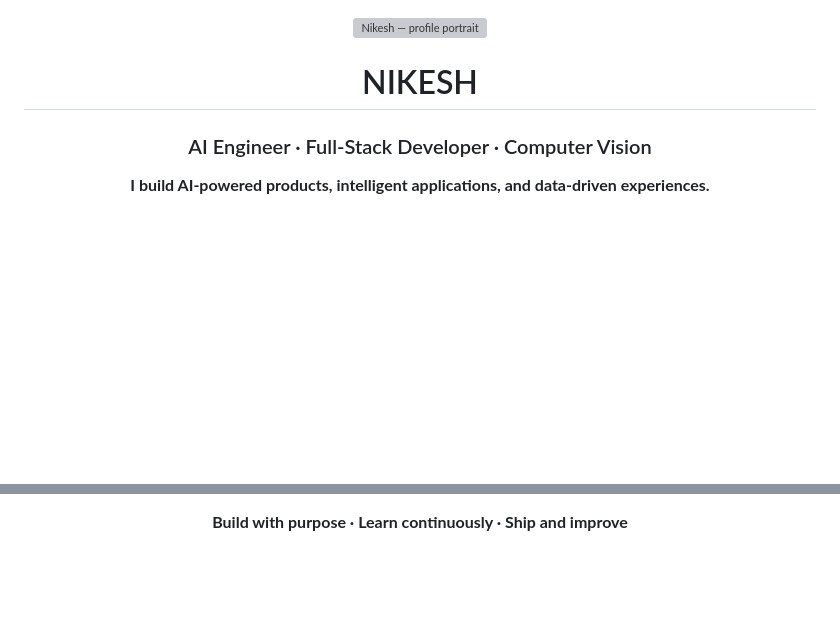
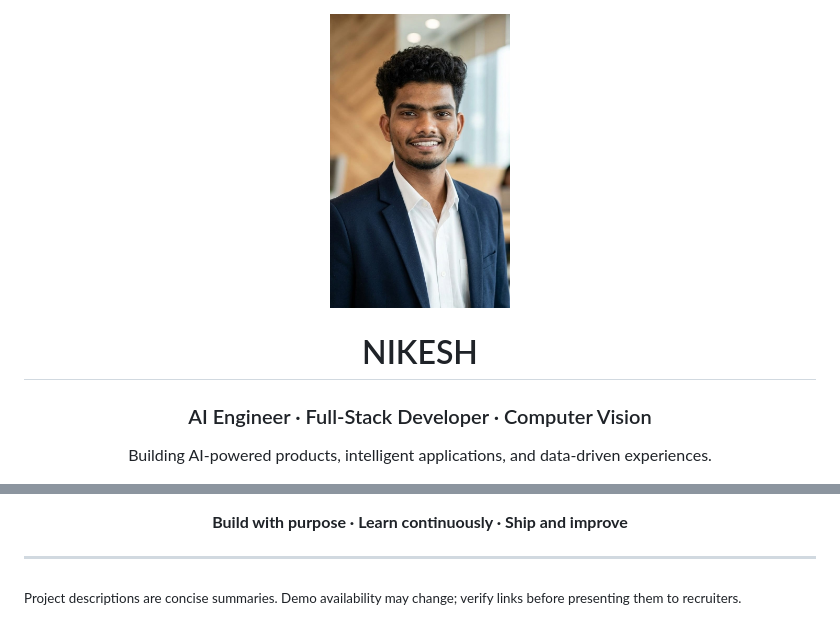
Before and after one commit to nvaltryek-001/nvaltryek-001, a Markdown page: README.md, 2 parts joined by grey strips. Rendered like a GitHub page; blank space fills up the shorter version; grey boxes are pictures that could not be loaded.

```diff
--- a/README.md
+++ b/README.md
@@ -1,10 +1,10 @@
-<div align="center">
+  <div align="center">
 
-<img src="assets/nikesh-profile.png" width="190" alt="Nikesh — profile portrait" />
+<img src="assets/nikesh-profile.jpg" width="180" alt="Nikesh — profile portrait" />
 
 # NIKESH
 
 ### AI Engineer · Full-Stack Developer · Computer Vision
 
-**I build AI-powered products, intelligent applications, and data-driven experiences.**
+Building AI-powered products, intelligent applications, and data-driven experiences.
 
@@ -241,3 +258,7 @@ flowchart LR
 **Build with purpose · Learn continuously · Ship and improve**
 
 </div>
+
+---
+
+<sub>Project descriptions are concise summaries. Demo availability may change; verify links before presenting them to recruiters.</sub>
```
Also changed, not shown: other parts of README.md (+93 -76 lines).
